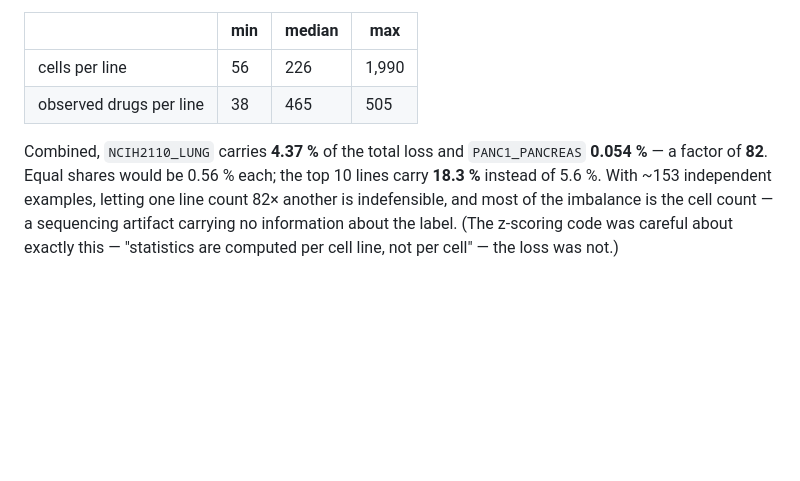
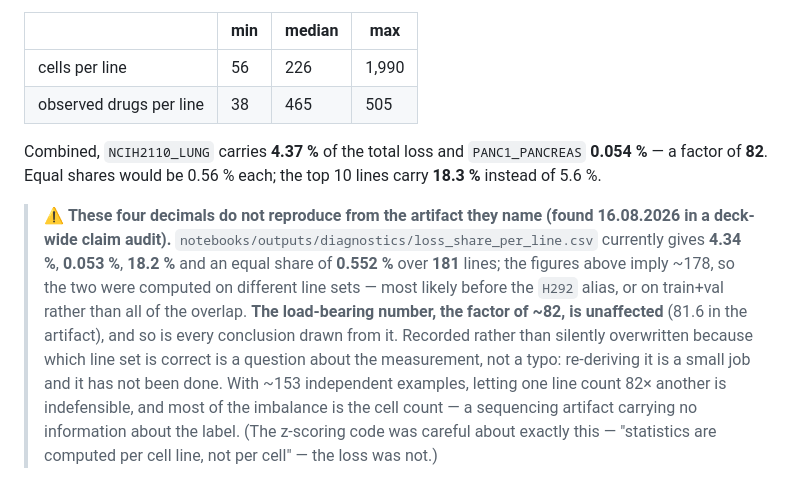
Before and after one commit to Sisistern123/OncoTox, a Markdown page: docs/steps/03-model-and-training-design.md, the part around the change. Drawn GitHub-style; blank space fills up the shorter version.

Commit message:
loss-share decimals do not reproduce from the artifact they name
Found in a deck-wide claim audit (Selin: "look through the slides for
discrepancies again and see if all claims are properly supported").

steps/03 states 4.37 % / 0.054 % / 18.3 % / equal-share 0.56 % for the per-line
loss imbalance. loss_share_per_line.csv gives 4.34 / 0.053 / 18.2 / 0.552 over
181 lines; the quoted equal share implies ~178, so the two were computed on
different line sets -- most likely pre-H292-alias, or train+val rather than the
full overlap.

The load-bearing number is unaffected: the factor is 81.6 in the artifact
against the stated 82, and every conclusion drawn from it stands.

Flagged rather than silently rewritten, because which line set is the right one
is a question about the measurement and not a typo. Re-deriving it is small and
has not been done.

Co-Authored-By: Claude Opus 5 (1M context) <noreply@anthropic.com>

```diff
--- a/docs/steps/03-model-and-training-design.md
+++ b/docs/steps/03-model-and-training-design.md
@@ -341,7 +341,16 @@ per **cell line**. Two distributions therefore multiply into the weight each lin
 | observed drugs per line | 38 | 465 | 505 |
 
 Combined, `NCIH2110_LUNG` carries **4.37 %** of the total loss and `PANC1_PANCREAS` **0.054 %** — a factor
-of **82**. Equal shares would be 0.56 % each; the top 10 lines carry **18.3 %** instead of 5.6 %. With
+of **82**. Equal shares would be 0.56 % each; the top 10 lines carry **18.3 %** instead of 5.6 %.
+
+> ⚠️ **These four decimals do not reproduce from the artifact they name (found 16.08.2026 in a
+> deck-wide claim audit).** `notebooks/outputs/diagnostics/loss_share_per_line.csv` currently gives
+> **4.34 %**, **0.053 %**, **18.2 %** and an equal share of **0.552 %** over **181** lines; the
+> figures above imply ~178, so the two were computed on different line sets — most likely before the
+> `H292` alias, or on train+val rather than all of the overlap. **The load-bearing number, the factor
+> of ~82, is unaffected** (81.6 in the artifact), and so is every conclusion drawn from it. Recorded
+> rather than silently overwritten because which line set is correct is a question about the
+> measurement, not a typo: re-deriving it is a small job and it has not been done. With
 ~153 independent examples, letting one line count 82× another is indefensible, and most of the imbalance
 is the cell count — a sequencing artifact carrying no information about the label. (The z-scoring code was
 careful about exactly this — "statistics are computed per cell line, not per cell" — the loss was not.)
```
